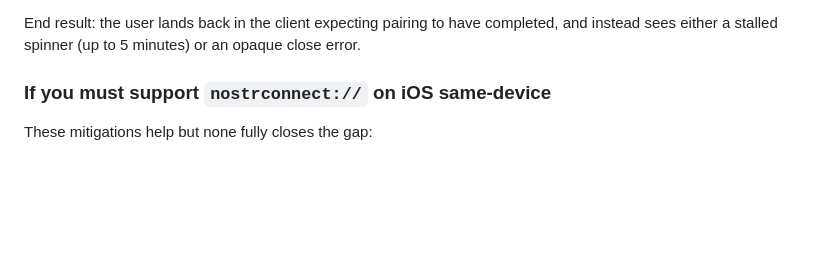
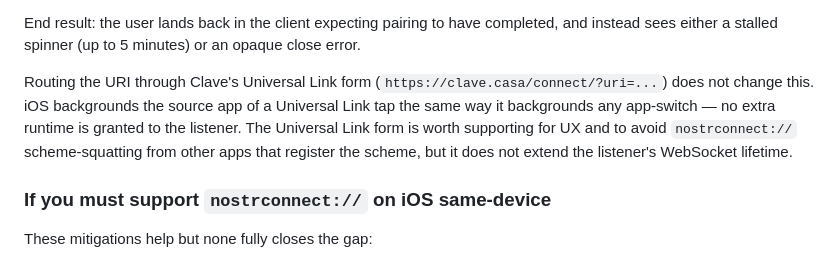
Before and after one commit to DocNR/clave, a Markdown page: docs/nip46-compatibility.md, the part around the change. GitHub-like rendering; blank space fills up the shorter version.

Commit message:
docs: clarify Universal Links don't fix iOS same-device nostrconnect
Universal Link routing (clave.casa/connect/?uri=...) avoids
nostrconnect:// scheme-squatting and improves UX but doesn't extend the
listener's WebSocket lifetime — iOS backgrounds the source app the same
way as a manual app-switch.

Co-Authored-By: Claude Opus 4.7 (1M context) <noreply@anthropic.com>

```diff
--- a/docs/nip46-compatibility.md
+++ b/docs/nip46-compatibility.md
@@ -55,6 +55,8 @@ Two implementation details in `nostr-tools` (the library most iOS-relevant clien
 - If iOS terminates the WebSocket entirely (deeper background or memory pressure), the subscription's `onclose` rejects with `subscription closed before connection was established` ([nip46.ts:230-232](https://github.com/nbd-wtf/nostr-tools/blob/v2.23.0/nip46.ts#L230-L232)) — well before the library's 5-minute `maxWait` timer.
 
 End result: the user lands back in the client expecting pairing to have completed, and instead sees either a stalled spinner (up to 5 minutes) or an opaque close error.
+
+Routing the URI through Clave's Universal Link form (`https://clave.casa/connect/?uri=...`) does not change this. iOS backgrounds the source app of a Universal Link tap the same way it backgrounds any app-switch — no extra runtime is granted to the listener. The Universal Link form is worth supporting for UX and to avoid `nostrconnect://` scheme-squatting from other apps that register the scheme, but it does not extend the listener's WebSocket lifetime.
 
 ### If you must support `nostrconnect://` on iOS same-device
 
```
